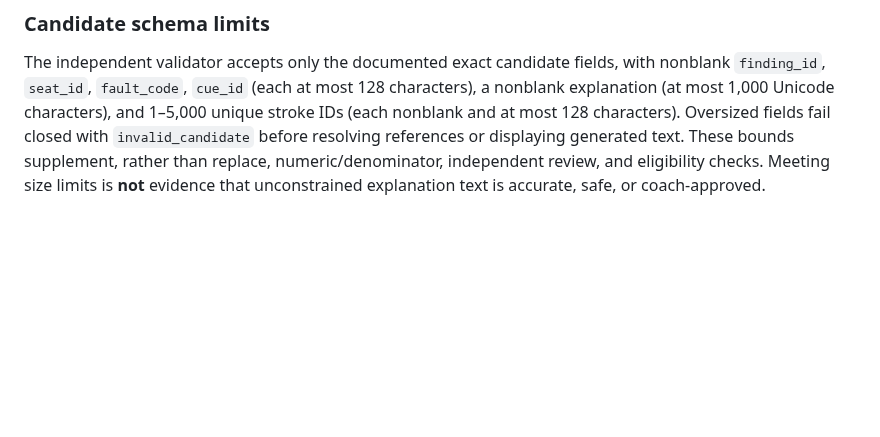
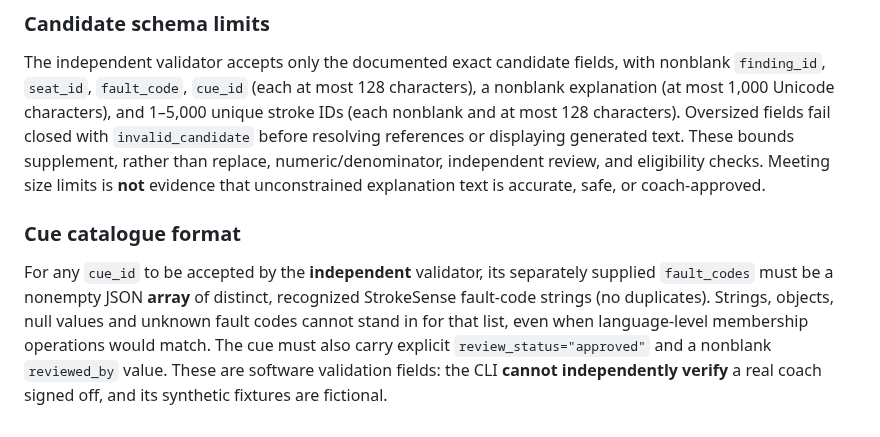
Before and after one commit to KemalGC/CS4501_Startup, a Markdown page: strokesense/COACHING_CLI.md, the part around the change. Drawn GitHub-style; blank space fills up the shorter version.

Commit message:
docs: specify safe cue catalogue schema and approval limits (#53)

```diff
--- a/strokesense/COACHING_CLI.md
+++ b/strokesense/COACHING_CLI.md
@@ -98,3 +98,16 @@ references or displaying generated text. These bounds supplement, rather than
 replace, numeric/denominator, independent review, and eligibility checks.
 Meeting size limits is **not** evidence that unconstrained explanation text
 is accurate, safe, or coach-approved.
+
+
+### Cue catalogue format
+
+For any `cue_id` to be accepted by the **independent** validator, its
+separately supplied `fault_codes` must be a nonempty JSON **array** of
+distinct, recognized StrokeSense fault-code strings (no duplicates).
+Strings, objects, null values and unknown fault codes cannot stand in
+for that list, even when language-level membership operations would match.
+The cue must also carry explicit `review_status="approved"` and a
+nonblank `reviewed_by` value. These are software validation fields:
+the CLI **cannot independently verify** a real coach signed off, and its
+synthetic fixtures are fictional.
```
